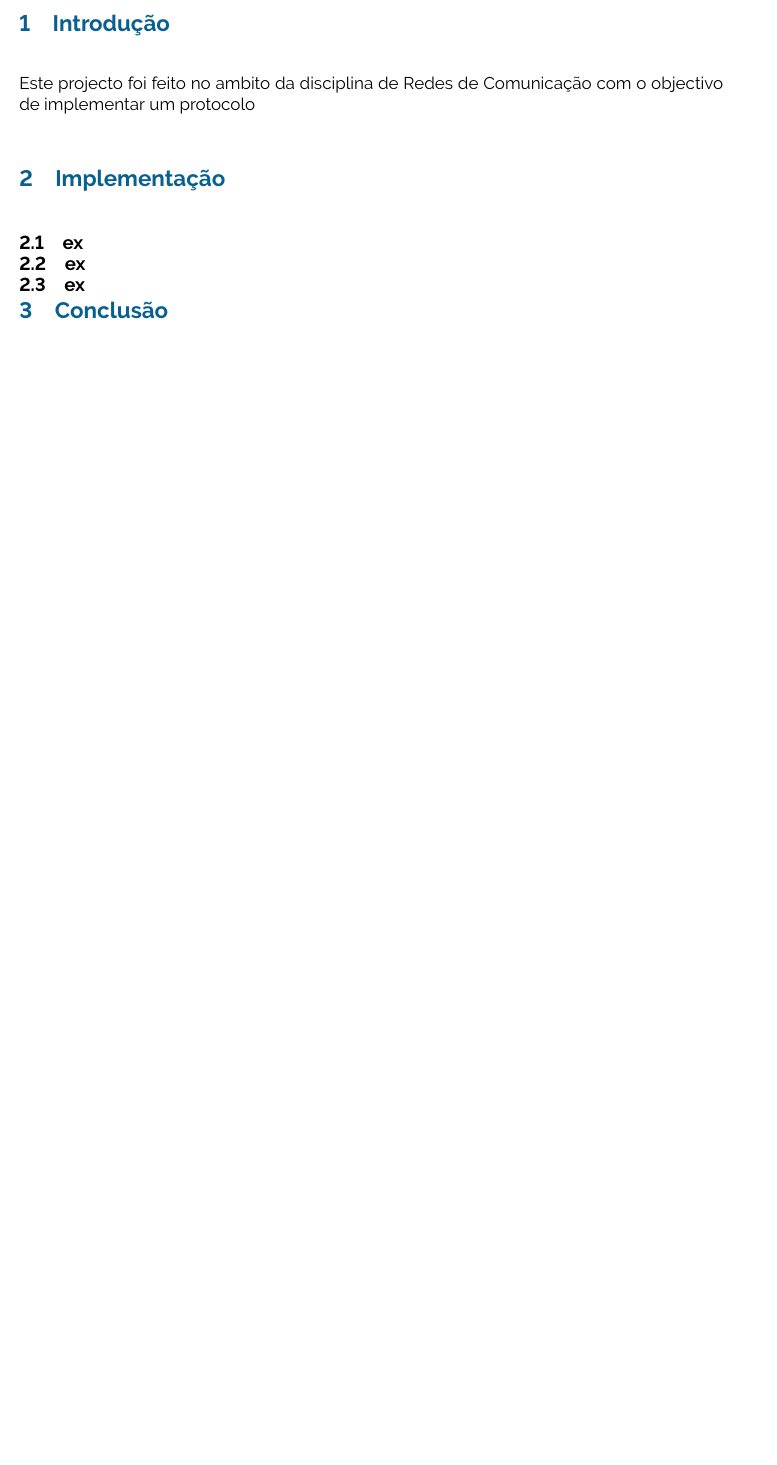
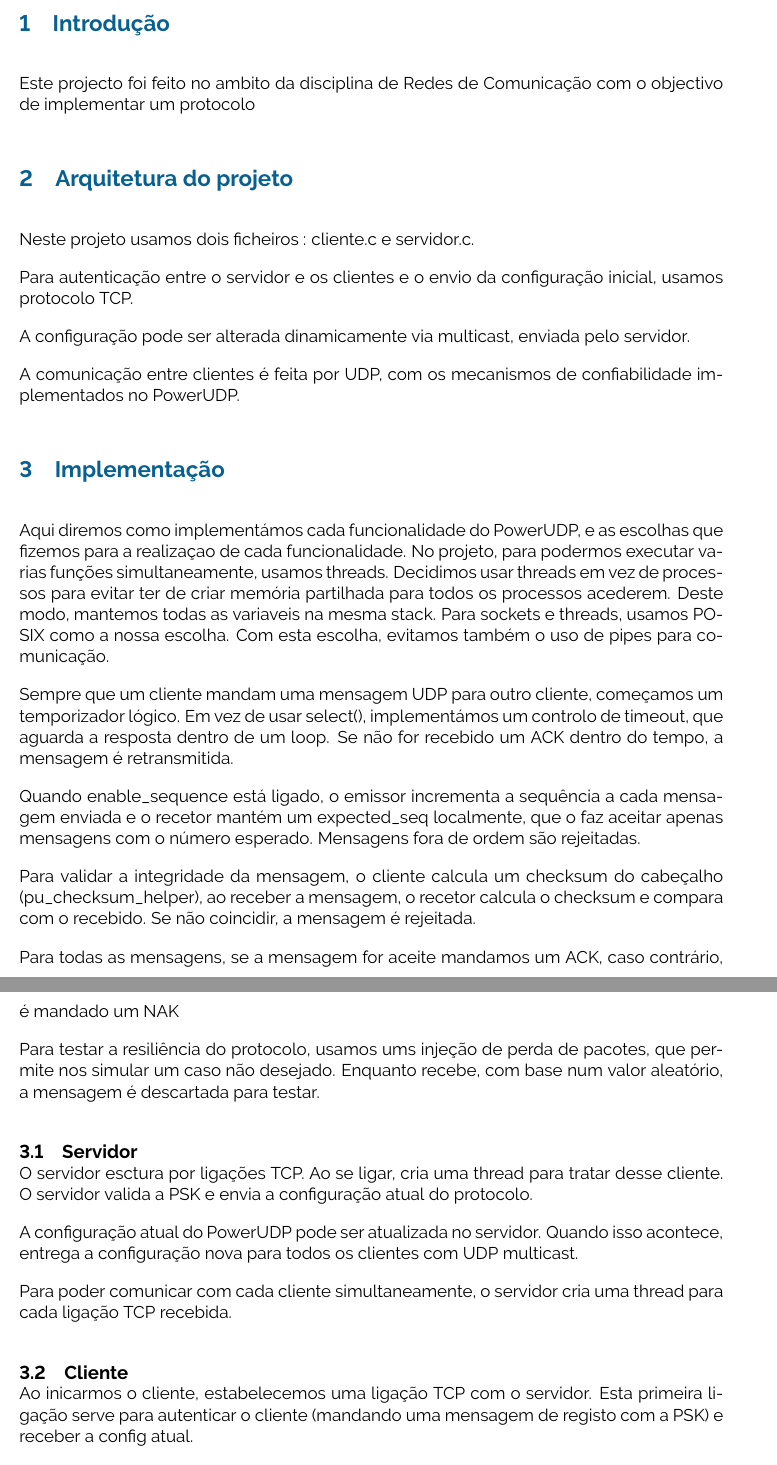
Before and after one commit to vascoalvesxyz/rc-projecto, a LaTeX document (relatorio/relatorio.tex): part of page 2 of 2 before the commit and two parts of pages 2 and 3 of 4 after it, the two joined at a grey line, cut so that both start at the same text, the shorter picture padded with empty space. Compiled offline with pdfLaTeX.

Commit message:
relatorio

```diff
--- a/relatorio/relatorio.tex
+++ b/relatorio/relatorio.tex
@@ -41,10 +41,38 @@
 
 Este projecto foi feito no ambito da disciplina de Redes de Comunicação com o objectivo de implementar um protocolo
 
+
+%------------------------------------------------------------------------------
+% Arquitetura do projecto
+%------------------------------------------------------------------------------
+\section{Arquitetura do projeto}
+Neste projeto usamos dois ficheiros : cliente.c e servidor.c.
+
+Para autenticação entre o servidor e os clientes e o envio da configuração inicial, usamos protocolo TCP.
+
+A configuração pode ser alterada dinamicamente via multicast, enviada pelo servidor.
+
+A comunicação entre clientes é feita por UDP, com os mecanismos de confiabilidade implementados no PowerUDP.
 % -----------------------------------------------------------------------------
 % Implementação
 % -----------------------------------------------------------------------------
 \section{Implementação}
-\subsection{ex}
-\subsection{ex}
-\subsection{ex}
+Aqui diremos como implementámos cada funcionalidade do PowerUDP, e as escolhas que fizemos para a realizaçao de cada funcionalidade. No projeto, para podermos executar varias funções simultaneamente, usamos threads. Decidimos usar threads em vez de processos para evitar ter de criar memória partilhada para todos os processos acederem. Deste modo, mantemos todas as variaveis na mesma stack. Para sockets e threads, usamos POSIX como a nossa escolha. Com esta escolha, evitamos também o uso de pipes para comunicação.
+
+Sempre que um cliente mandam uma mensagem UDP para outro cliente, começamos um temporizador lógico. Em vez de usar select(), implementámos um controlo de timeout, que aguarda a resposta dentro de um loop. Se não for recebido um ACK dentro do tempo, a mensagem é retransmitida.
+
+Quando enable\_sequence está ligado, o emissor incrementa a sequência a cada mensagem enviada e o recetor mantém um expected\_seq localmente, que o faz aceitar apenas mensagens com o número esperado. Mensagens fora de ordem são rejeitadas.
+
+Para validar a integridade da mensagem, o cliente calcula um checksum do cabeçalho (pu\_checksum\_helper), ao receber a mensagem, o recetor calcula o checksum e compara com o recebido. Se não coincidir, a mensagem é rejeitada.
+
+Para todas as mensagens, se a mensagem for aceite mandamos um ACK, caso contrário, é mandado um NAK
+
+Para testar a resiliência do protocolo, usamos ums injeção de perda de pacotes, que permite nos simular um caso não desejado. Enquanto recebe, com base num valor aleatório, a mensagem é descartada para testar.
+\subsection{Servidor}
+O servidor esctura por ligações TCP. Ao se ligar, cria uma thread para tratar desse cliente. O servidor valida a PSK e envia a configuração atual do protocolo.
+
+A configuração atual do PowerUDP pode ser atualizada no servidor. Quando isso acontece, entrega a configuração nova para todos os clientes com UDP multicast.
+
+Para poder comunicar com cada cliente simultaneamente, o servidor cria uma thread para cada ligação TCP recebida.
+\subsection{Cliente}
+Ao inicarmos o cliente, estabelecemos uma ligação TCP com o servidor. Esta primeira ligação serve para autenticar o cliente (mandando uma mensagem de registo com a PSK) e receber a config atual.
```
Also changed, not shown: relatorio/relatorio.pdf, relatorio/relatorio.tex (17 more changed lines), 5 other files.
